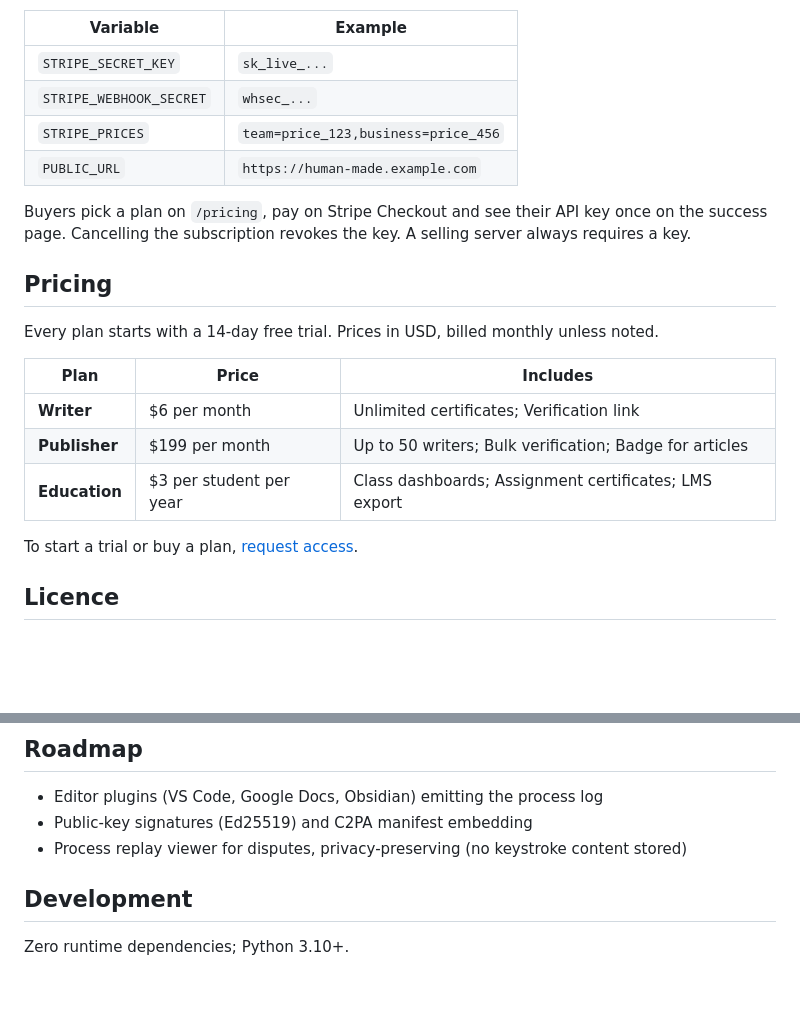
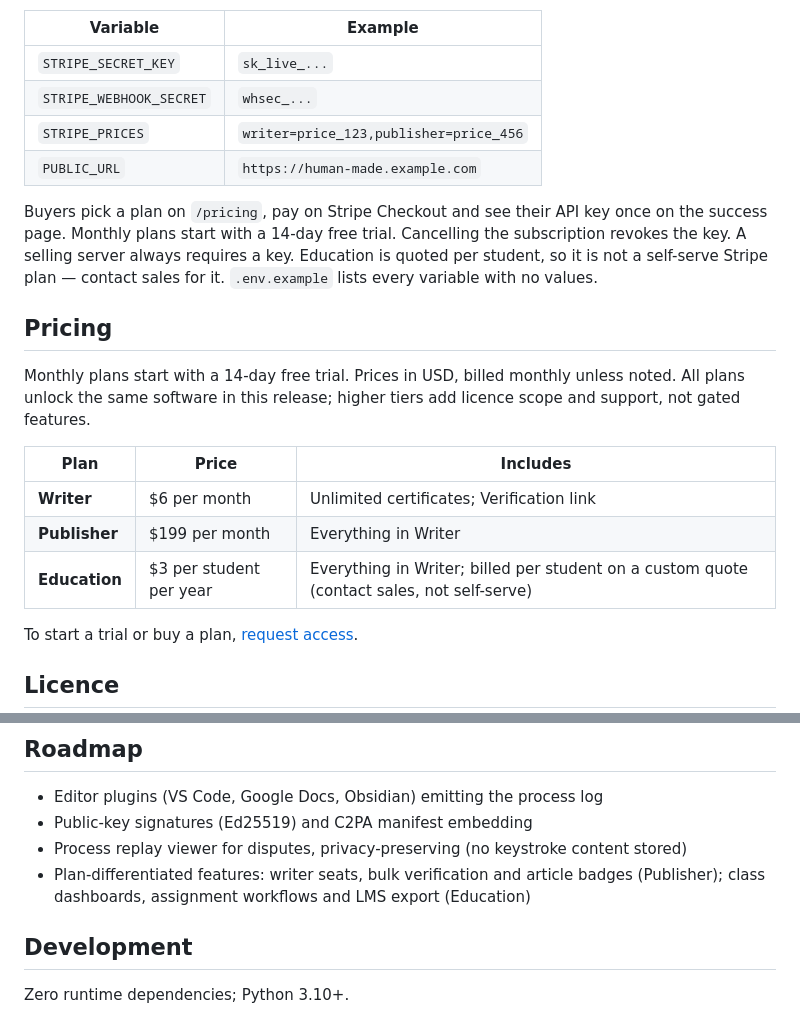
Before and after one commit to eliem08/human-made, a Markdown page: README.md, 2 parts joined by grey strips. Drawn GitHub-style; blank space fills up the shorter version.

Commit message:
sell-ready: README.md

```diff
--- a/README.md
+++ b/README.md
@@ -47,20 +47,20 @@ To sell self-serve, set four variables and point a Stripe webhook at `https://<y
 |---|---|
 | `STRIPE_SECRET_KEY` | `sk_live_...` |
 | `STRIPE_WEBHOOK_SECRET` | `whsec_...` |
-| `STRIPE_PRICES` | `team=price_123,business=price_456` |
+| `STRIPE_PRICES` | `writer=price_123,publisher=price_456` |
 | `PUBLIC_URL` | `https://human-made.example.com` |
 
-Buyers pick a plan on `/pricing`, pay on Stripe Checkout and see their API key once on the success page. Cancelling the subscription revokes the key. A selling server always requires a key.
+Buyers pick a plan on `/pricing`, pay on Stripe Checkout and see their API key once on the success page. Monthly plans start with a 14-day free trial. Cancelling the subscription revokes the key. A selling server always requires a key. Education is quoted per student, so it is not a self-serve Stripe plan — contact sales for it. `.env.example` lists every variable with no values.
 
 ## Pricing
 
-Every plan starts with a 14-day free trial. Prices in USD, billed monthly unless noted.
+Monthly plans start with a 14-day free trial. Prices in USD, billed monthly unless noted. All plans unlock the same software in this release; higher tiers add licence scope and support, not gated features.
 
 | Plan | Price | Includes |
 |---|---|---|
 | **Writer** | $6 per month | Unlimited certificates; Verification link |
-| **Publisher** | $199 per month | Up to 50 writers; Bulk verification; Badge for articles |
-| **Education** | $3 per student per year | Class dashboards; Assignment certificates; LMS export |
+| **Publisher** | $199 per month | Everything in Writer |
+| **Education** | $3 per student per year | Everything in Writer; billed per student on a custom quote (contact sales, not self-serve) |
 
 To start a trial or buy a plan, [request access](https://github.com/eliem08/human-made/issues/new?title=Human%20Made%20trial&labels=sales).
 
@@ -98,6 +98,7 @@ human-made verify cert.json examples/essay.txt
 - Editor plugins (VS Code, Google Docs, Obsidian) emitting the process log
 - Public-key signatures (Ed25519) and C2PA manifest embedding
 - Process replay viewer for disputes, privacy-preserving (no keystroke content stored)
+- Plan-differentiated features: writer seats, bulk verification and article badges (Publisher); class dashboards, assignment workflows and LMS export (Education)
 
 ## Development
 
```
